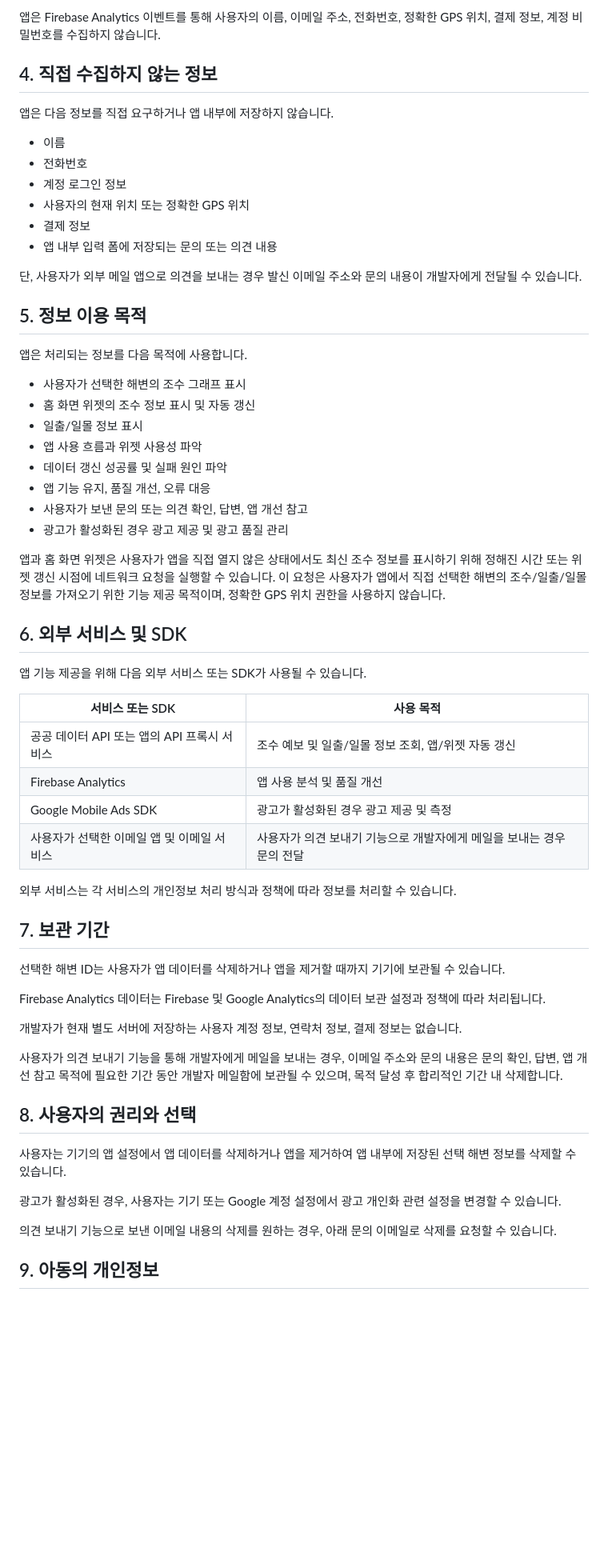
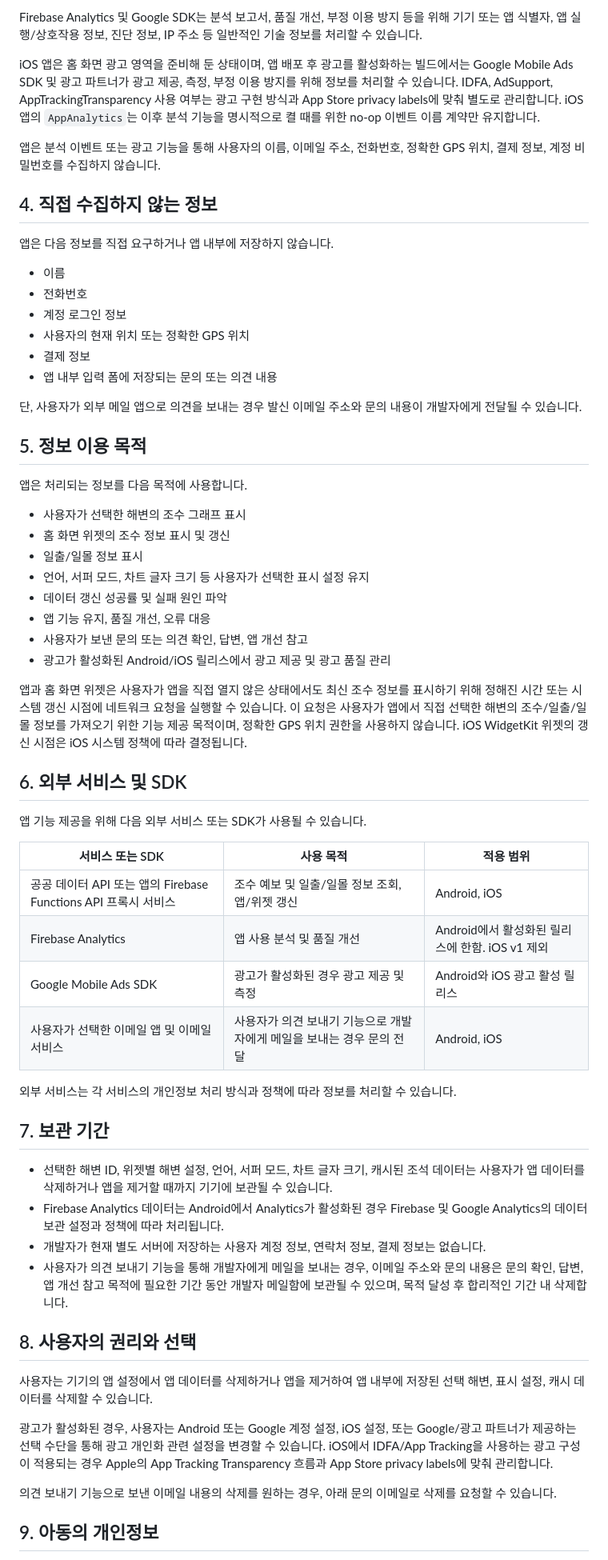
Before and after one commit to surftheoryofficial-announcement/today-tide-policy, a Markdown page: privacy-policy.md, the part around one of its changes. Shown at 80% size. Rendered like a GitHub page; blank space fills up the shorter version.

```diff
--- a/privacy-policy.md
+++ b/privacy-policy.md
@@ -40,5 +57,17 @@ Firebase Analytics로 기록될 수 있는 이벤트 예시는 다음과 같습
 
-앱은 Firebase Analytics 이벤트를 통해 사용자의 이름, 이메일 주소, 전화번호, 정확한 GPS 위치, 결제 정보, 계정 비밀번호를 수집하지 않습니다.
+Firebase Analytics 및 Google SDK는 분석 보고서, 품질 개선, 부정 이용 방지 등을
+위해 기기 또는 앱 식별자, 앱 실행/상호작용 정보, 진단 정보, IP 주소 등 일반적인
+기술 정보를 처리할 수 있습니다.
+
+iOS 앱은 홈 화면 광고 영역을 준비해 둔 상태이며, 앱 배포 후 광고를 활성화하는
+빌드에서는 Google Mobile Ads SDK 및 광고 파트너가 광고 제공, 측정, 부정 이용
+방지를 위해 정보를 처리할 수 있습니다. IDFA, AdSupport,
+AppTrackingTransparency 사용 여부는 광고 구현 방식과 App Store privacy labels에
+맞춰 별도로 관리합니다. iOS 앱의 `AppAnalytics`는 이후 분석 기능을 명시적으로
+켤 때를 위한 no-op 이벤트 이름 계약만 유지합니다.
+
+앱은 분석 이벤트 또는 광고 기능을 통해 사용자의 이름, 이메일 주소, 전화번호,
+정확한 GPS 위치, 결제 정보, 계정 비밀번호를 수집하지 않습니다.
 
 ## 4. 직접 수집하지 않는 정보
 
@@ -51,53 +80,68 @@ Firebase Analytics로 기록될 수 있는 이벤트 예시는 다음과 같습
 - 결제 정보
 - 앱 내부 입력 폼에 저장되는 문의 또는 의견 내용
 
-단, 사용자가 외부 메일 앱으로 의견을 보내는 경우 발신 이메일 주소와 문의 내용이 개발자에게 전달될 수 있습니다.
+단, 사용자가 외부 메일 앱으로 의견을 보내는 경우 발신 이메일 주소와 문의 내용이
+개발자에게 전달될 수 있습니다.
 
 ## 5. 정보 이용 목적
 
 앱은 처리되는 정보를 다음 목적에 사용합니다.
 
 - 사용자가 선택한 해변의 조수 그래프 표시
-- 홈 화면 위젯의 조수 정보 표시 및 자동 갱신
+- 홈 화면 위젯의 조수 정보 표시 및 갱신
 - 일출/일몰 정보 표시
-- 앱 사용 흐름과 위젯 사용성 파악
+- 언어, 서퍼 모드, 차트 글자 크기 등 사용자가 선택한 표시 설정 유지
 - 데이터 갱신 성공률 및 실패 원인 파악
 - 앱 기능 유지, 품질 개선, 오류 대응
 - 사용자가 보낸 문의 또는 의견 확인, 답변, 앱 개선 참고
-- 광고가 활성화된 경우 광고 제공 및 광고 품질 관리
+- 광고가 활성화된 Android/iOS 릴리스에서 광고 제공 및 광고 품질 관리
 
-앱과 홈 화면 위젯은 사용자가 앱을 직접 열지 않은 상태에서도 최신 조수 정보를 표시하기 위해 정해진 시간 또는 위젯 갱신 시점에 네트워크 요청을 실행할 수 있습니다. 이 요청은 사용자가 앱에서 직접 선택한 해변의 조수/일출/일몰 정보를 가져오기 위한 기능 제공 목적이며, 정확한 GPS 위치 권한을 사용하지 않습니다.
+앱과 홈 화면 위젯은 사용자가 앱을 직접 열지 않은 상태에서도 최신 조수 정보를
+표시하기 위해 정해진 시간 또는 시스템 갱신 시점에 네트워크 요청을 실행할 수
+있습니다. 이 요청은 사용자가 앱에서 직접 선택한 해변의 조수/일출/일몰 정보를
+가져오기 위한 기능 제공 목적이며, 정확한 GPS 위치 권한을 사용하지 않습니다.
+iOS WidgetKit 위젯의 갱신 시점은 iOS 시스템 정책에 따라 결정됩니다.
 
 ## 6. 외부 서비스 및 SDK
 
 앱 기능 제공을 위해 다음 외부 서비스 또는 SDK가 사용될 수 있습니다.
 
-| 서비스 또는 SDK | 사용 목적 |
-| --- | --- |
-| 공공 데이터 API 또는 앱의 API 프록시 서비스 | 조수 예보 및 일출/일몰 정보 조회, 앱/위젯 자동 갱신 |
-| Firebase Analytics | 앱 사용 분석 및 품질 개선 |
-| Google Mobile Ads SDK | 광고가 활성화된 경우 광고 제공 및 측정 |
-| 사용자가 선택한 이메일 앱 및 이메일 서비스 | 사용자가 의견 보내기 기능으로 개발자에게 메일을 보내는 경우 문의 전달 |
+| 서비스 또는 SDK | 사용 목적 | 적용 범위 |
+|---|---|---|
+| 공공 데이터 API 또는 앱의 Firebase Functions API 프록시 서비스 | 조수 예보 및 일출/일몰 정보 조회, 앱/위젯 갱신 | Android, iOS |
+| Firebase Analytics | 앱 사용 분석 및 품질 개선 | Android에서 활성화된 릴리스에 한함. iOS v1 제외 |
+| Google Mobile Ads SDK | 광고가 활성화된 경우 광고 제공 및 측정 | Android와 iOS 광고 활성 릴리스 |
+| 사용자가 선택한 이메일 앱 및 이메일 서비스 | 사용자가 의견 보내기 기능으로 개발자에게 메일을 보내는 경우 문의 전달 | Android, iOS |
 
-외부 서비스는 각 서비스의 개인정보 처리 방식과 정책에 따라 정보를 처리할 수 있습니다.
+외부 서비스는 각 서비스의 개인정보 처리 방식과 정책에 따라 정보를 처리할 수
+있습니다.
 
 ## 7. 보관 기간
 
-선택한 해변 ID는 사용자가 앱 데이터를 삭제하거나 앱을 제거할 때까지 기기에 보관될 수 있습니다.
-
-Firebase Analytics 데이터는 Firebase 및 Google Analytics의 데이터 보관 설정과 정책에 따라 처리됩니다.
-
-개발자가 현재 별도 서버에 저장하는 사용자 계정 정보, 연락처 정보, 결제 정보는 없습니다.
-
-사용자가 의견 보내기 기능을 통해 개발자에게 메일을 보내는 경우, 이메일 주소와 문의 내용은 문의 확인, 답변, 앱 개선 참고 목적에 필요한 기간 동안 개발자 메일함에 보관될 수 있으며, 목적 달성 후 합리적인 기간 내 삭제합니다.
+- 선택한 해변 ID, 위젯별 해변 설정, 언어, 서퍼 모드, 차트 글자 크기, 캐시된
+  조석 데이터는 사용자가 앱 데이터를 삭제하거나 앱을 제거할 때까지 기기에
+  보관될 수 있습니다.
+- Firebase Analytics 데이터는 Android에서 Analytics가 활성화된 경우 Firebase 및
+  Google Analytics의 데이터 보관 설정과 정책에 따라 처리됩니다.
+- 개발자가 현재 별도 서버에 저장하는 사용자 계정 정보, 연락처 정보, 결제 정보는
+  없습니다.
+- 사용자가 의견 보내기 기능을 통해 개발자에게 메일을 보내는 경우, 이메일 주소와
+  문의 내용은 문의 확인, 답변, 앱 개선 참고 목적에 필요한 기간 동안 개발자
+  메일함에 보관될 수 있으며, 목적 달성 후 합리적인 기간 내 삭제합니다.
 
 ## 8. 사용자의 권리와 선택
 
-사용자는 기기의 앱 설정에서 앱 데이터를 삭제하거나 앱을 제거하여 앱 내부에 저장된 선택 해변 정보를 삭제할 수 있습니다.
+사용자는 기기의 앱 설정에서 앱 데이터를 삭제하거나 앱을 제거하여 앱 내부에
+저장된 선택 해변, 표시 설정, 캐시 데이터를 삭제할 수 있습니다.
 
-광고가 활성화된 경우, 사용자는 기기 또는 Google 계정 설정에서 광고 개인화 관련 설정을 변경할 수 있습니다.
+광고가 활성화된 경우, 사용자는 Android 또는 Google 계정 설정, iOS 설정, 또는
+Google/광고 파트너가 제공하는 선택 수단을 통해 광고 개인화 관련 설정을 변경할
+수 있습니다. iOS에서 IDFA/App Tracking을 사용하는 광고 구성이 적용되는 경우
+Apple의 App Tracking Transparency 흐름과 App Store privacy labels에 맞춰
+관리합니다.
 
-의견 보내기 기능으로 보낸 이메일 내용의 삭제를 원하는 경우, 아래 문의 이메일로 삭제를 요청할 수 있습니다.
+의견 보내기 기능으로 보낸 이메일 내용의 삭제를 원하는 경우, 아래 문의 이메일로
+삭제를 요청할 수 있습니다.
 
 ## 9. 아동의 개인정보
 
```
Also changed, not shown: other parts of privacy-policy.md (+38 -17 lines).
